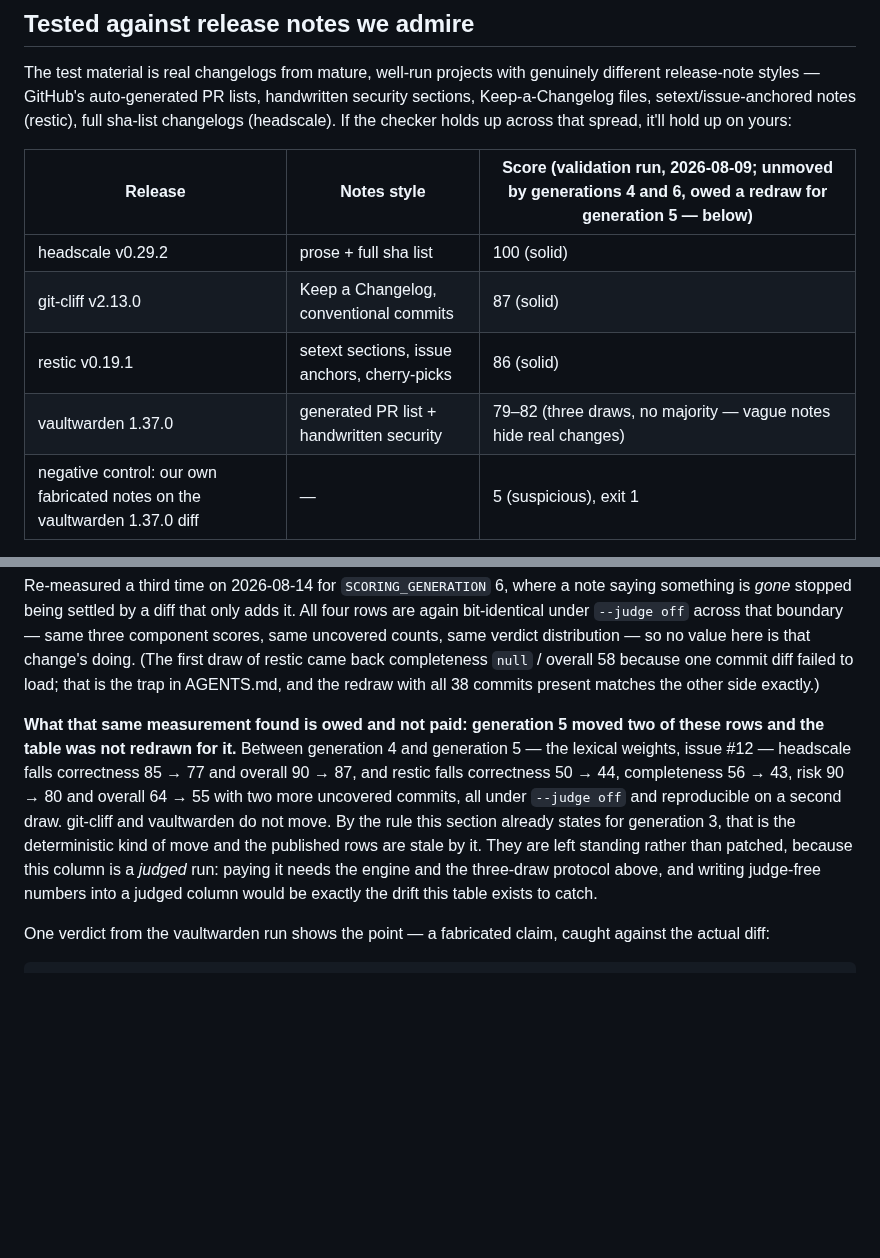
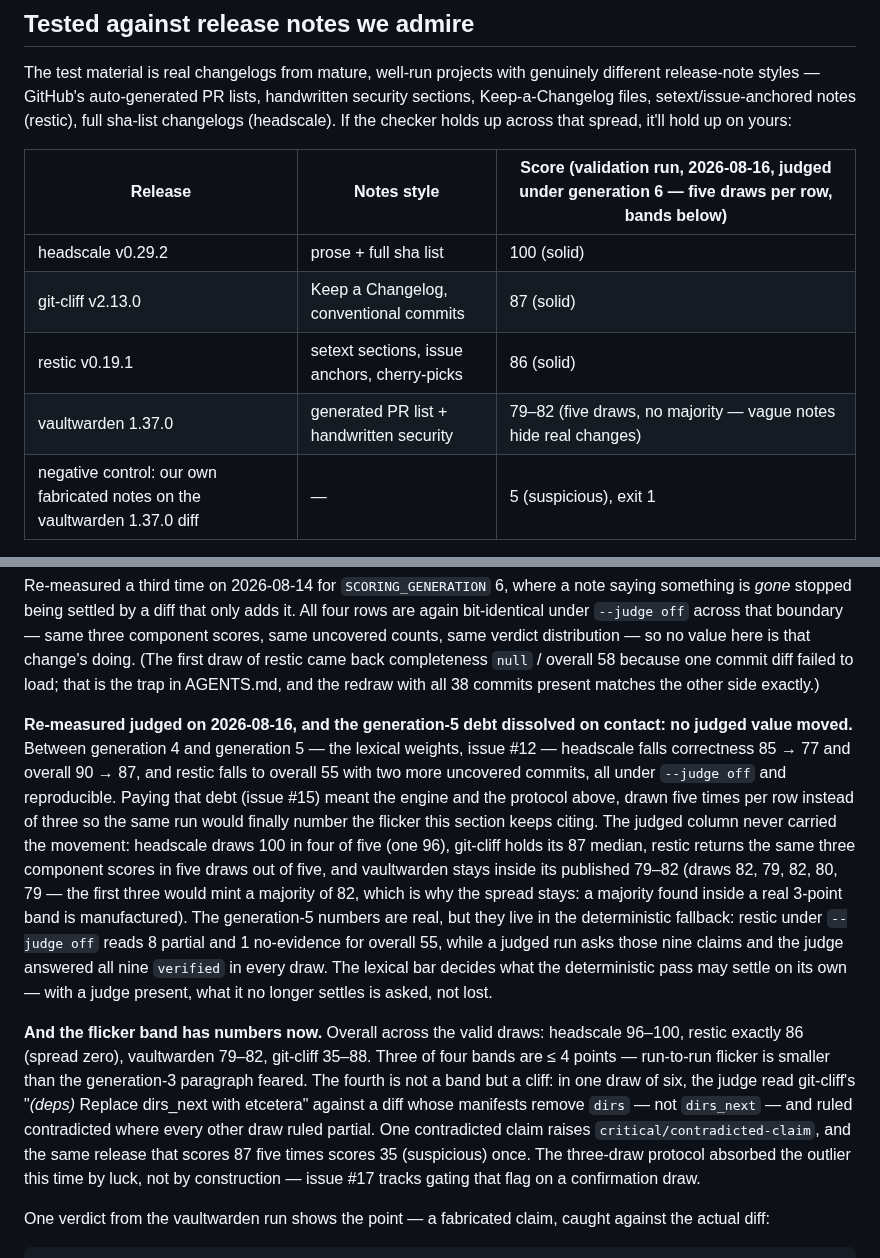
Before and after one commit to bmmmm/comparereleaseii, a Markdown page: README.md, 2 parts joined by grey strips. GitHub-like rendering; blank space fills up the shorter version.

Commit message:
The generation-5 debt dissolves judged, and the flicker band gets its numbers — issue #15
Five draws per row instead of the protocol's three (serial, --no-cache,
claude-cli/haiku, every counted report warning-free and untruncated), so the
one run pays issue #15 and measures the band the 2026-08-09 note left open.

No judged value moved. headscale 100 (four of five, one 96), git-cliff 87 at
median, restic 86 with all three components bit-identical five times,
vaultwarden inside its published 79-82. The generation-5 movement is real but
lives in the deterministic fallback: restic --judge off reads 8 partial and 1
no-evidence for overall 55, while every judged draw asks those nine claims and
gets nine verified. The lexical bar decides what the deterministic pass may
settle alone - with a judge present, what it no longer settles is asked, not
lost. The negative-control row was not redrawn; it is deterministic and
outside the issue's scope.

The band: three rows spread <= 4 points; git-cliff spreads 35..88 because one
boundary claim (notes say dirs_next, the manifests remove dirs) flips
partial<->contradicted in one draw of six, and a single contradicted raises
critical/contradicted-claim - 87 becomes 35 on a coin flip. Filed as issue
#17 (confirmation draw before the critical flag fires). vaultwarden's first
three draws would mint a majority of 82 inside a real 3-point band, which is
why the spread stays published.

Draw JSONs preserved under tmp/flicker-draws-20260816/ (ignored).

```diff
--- a/README.md
+++ b/README.md
@@ -352,12 +352,12 @@ handwritten security sections, Keep-a-Changelog files, setext/issue-anchored
 notes (restic), full sha-list changelogs (headscale). If the checker holds up
 across that spread, it'll hold up on yours:
 
-| Release | Notes style | Score (validation run, 2026-08-09; unmoved by generations 4 and 6, **owed a redraw for generation 5** — below) |
+| Release | Notes style | Score (validation run, 2026-08-16, judged under generation 6 — five draws per row, bands below) |
 |---|---|---|
 | headscale v0.29.2 | prose + full sha list | 100 (solid) |
 | git-cliff v2.13.0 | Keep a Changelog, conventional commits | 87 (solid) |
 | restic v0.19.1 | setext sections, issue anchors, cherry-picks | 86 (solid) |
-| vaultwarden 1.37.0 | generated PR list + handwritten security | 79–82 (three draws, no majority — vague notes hide real changes) |
+| vaultwarden 1.37.0 | generated PR list + handwritten security | 79–82 (five draws, no majority — vague notes hide real changes) |
 | negative control: our own fabricated notes on the vaultwarden 1.37.0 diff | — | 5 (suspicious), exit 1 |
 
 How to read that column: each row is a judged run against the default engine
@@ -396,18 +396,36 @@ completeness `null` / overall 58 because one commit diff failed to load; that is
 the trap in AGENTS.md, and the redraw with all 38 commits present matches the
 other side exactly.)
 
-**What that same measurement found is owed and not paid: generation 5 moved two
-of these rows and the table was not redrawn for it.** Between generation 4 and
-generation 5 — the lexical weights, issue #12 — headscale falls correctness
-85 → 77 and overall 90 → 87, and restic falls correctness 50 → 44, completeness
-56 → 43, risk 90 → 80 and overall 64 → 55 with two more uncovered commits, all
-under `--judge off` and reproducible on a second draw. git-cliff and vaultwarden
-do not move. By the rule this section already states for generation 3, that is
-the deterministic kind of move and the published rows are stale by it. They are
-left standing rather than patched, because this column is a *judged* run: paying
-it needs the engine and the three-draw protocol above, and writing judge-free
-numbers into a judged column would be exactly the drift this table exists to
-catch.
+**Re-measured judged on 2026-08-16, and the generation-5 debt dissolved on
+contact: no judged value moved.** Between generation 4 and generation 5 — the
+lexical weights, issue #12 — headscale falls correctness 85 → 77 and overall
+90 → 87, and restic falls to overall 55 with two more uncovered commits, all
+under `--judge off` and reproducible. Paying that debt (issue #15) meant the
+engine and the protocol above, drawn five times per row instead of three so the
+same run would finally number the flicker this section keeps citing. The judged
+column never carried the movement: headscale draws 100 in four of five (one
+96), git-cliff holds its 87 median, restic returns the same three component
+scores in five draws out of five, and vaultwarden stays inside its published
+79–82 (draws 82, 79, 82, 80, 79 — the first three would mint a majority of 82,
+which is why the spread stays: a majority found inside a real 3-point band is
+manufactured). The generation-5 numbers are real, but they live in the
+deterministic fallback: restic under `--judge off` reads 8 partial and 1
+no-evidence for overall 55, while a judged run asks those nine claims and the
+judge answered all nine `verified` in every draw. The lexical bar decides what
+the deterministic pass may settle on its own — with a judge present, what it no
+longer settles is asked, not lost.
+
+**And the flicker band has numbers now.** Overall across the valid draws:
+headscale 96–100, restic exactly 86 (spread zero), vaultwarden 79–82, git-cliff
+35–88. Three of four bands are ≤ 4 points — run-to-run flicker is smaller than
+the generation-3 paragraph feared. The fourth is not a band but a cliff: in one
+draw of six, the judge read git-cliff's "*(deps)* Replace dirs_next with
+etcetera" against a diff whose manifests remove `dirs` — not `dirs_next` — and
+ruled contradicted where every other draw ruled partial. One contradicted claim
+raises `critical/contradicted-claim`, and the same release that scores 87 five
+times scores 35 (suspicious) once. The three-draw protocol absorbed the outlier
+this time by luck, not by construction — issue #17 tracks gating that flag on a
+confirmation draw.
 
 One verdict from the vaultwarden run shows the point — a fabricated claim,
 caught against the actual diff:
```
Also changed, not shown: ROADMAP.md (+18 -10 lines).
